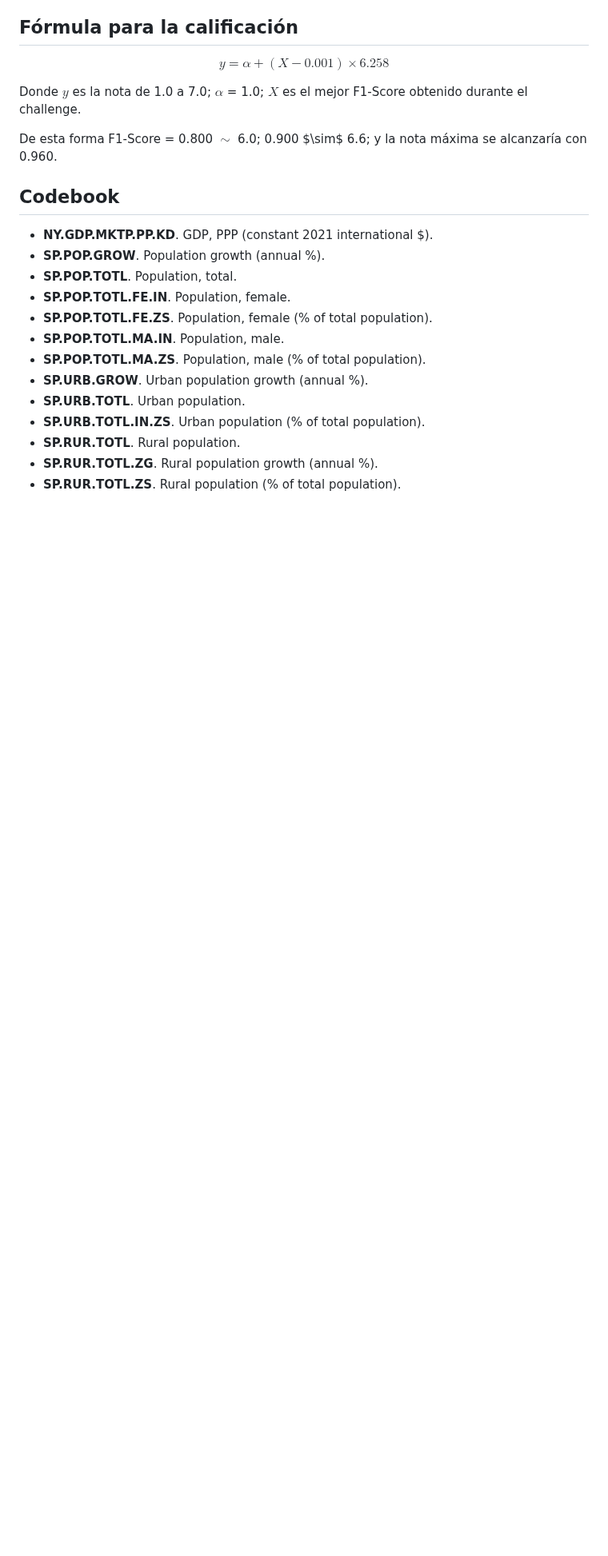
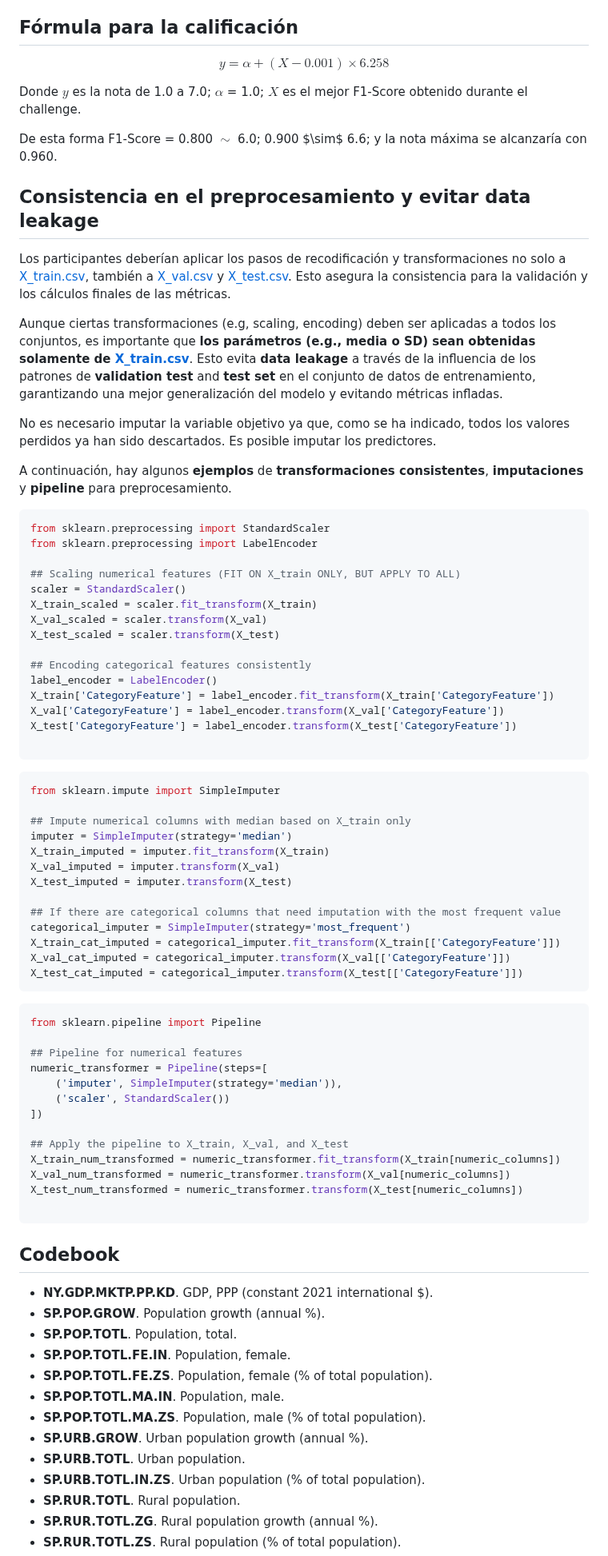
Before and after one commit to Doctorado-UDP/data-mining-2024, a Markdown page: prediction_challenge/README.md, the part around one of its changes. Shown at 80% size. Rendered like a GitHub page; blank space fills up the shorter version.

````diff
--- a/prediction_challenge/README.md
+++ b/prediction_challenge/README.md
@@ -43,6 +45,66 @@ $$y = \alpha + (X - 0.001) \times 6.258$$
 Donde $y$ es la nota de 1.0 a 7.0; $\alpha$ = 1.0; $X$ es el mejor F1-Score obtenido durante el challenge.
 
 De esta forma F1-Score = 0.800 $\sim$ 6.0; 0.900 \$\sim$ 6.6; y la nota máxima se alcanzaría con 0.960.
+
+## Consistencia en el preprocesamiento y evitar data leakage
+
+Los participantes deberían aplicar los pasos de recodificación y transformaciones no solo a [X_train.csv](https://github.com/Doctorado-UDP/data-mining-2024/blob/main/prediction_challenge/data/X_train.csv), también a [X_val.csv](https://github.com/Doctorado-UDP/data-mining-2024/blob/main/prediction_challenge/data/X_val.csv) y [X_test.csv](https://github.com/Doctorado-UDP/data-mining-2024/blob/main/prediction_challenge/data/X_test.csv). Esto asegura la consistencia para la validación y los cálculos finales de las métricas.
+
+Aunque ciertas transformaciones (e.g, scaling, encoding) deben ser aplicadas a todos los conjuntos, es importante que **los parámetros (e.g., media o SD) sean obtenidas solamente de [X_train.csv](https://github.com/Doctorado-UDP/data-mining-2024/blob/main/prediction_challenge/data/X_train.csv)**. Esto evita **data leakage** a través de la influencia de los patrones de **validation test** and **test set** en el conjunto de datos de entrenamiento, garantizando una mejor generalización del modelo y evitando métricas infladas.
+
+No es necesario imputar la variable objetivo ya que, como se ha indicado, todos los valores perdidos ya han sido descartados. Es posible imputar los predictores.
+
+A continuación, hay algunos **ejemplos** de **transformaciones consistentes**, **imputaciones** y **pipeline** para preprocesamiento.
+
+```python
+from sklearn.preprocessing import StandardScaler
+from sklearn.preprocessing import LabelEncoder
+
+## Scaling numerical features (FIT ON X_train ONLY, BUT APPLY TO ALL)
+scaler = StandardScaler()
+X_train_scaled = scaler.fit_transform(X_train)
+X_val_scaled = scaler.transform(X_val)
+X_test_scaled = scaler.transform(X_test)
+
+## Encoding categorical features consistently
+label_encoder = LabelEncoder()
+X_train['CategoryFeature'] = label_encoder.fit_transform(X_train['CategoryFeature'])
+X_val['CategoryFeature'] = label_encoder.transform(X_val['CategoryFeature'])
+X_test['CategoryFeature'] = label_encoder.transform(X_test['CategoryFeature'])
+
+```
+
+``` python
+from sklearn.impute import SimpleImputer
+
+## Impute numerical columns with median based on X_train only
+imputer = SimpleImputer(strategy='median')
+X_train_imputed = imputer.fit_transform(X_train)
+X_val_imputed = imputer.transform(X_val)
+X_test_imputed = imputer.transform(X_test)
+
+## If there are categorical columns that need imputation with the most frequent value
+categorical_imputer = SimpleImputer(strategy='most_frequent')
+X_train_cat_imputed = categorical_imputer.fit_transform(X_train[['CategoryFeature']])
+X_val_cat_imputed = categorical_imputer.transform(X_val[['CategoryFeature']])
+X_test_cat_imputed = categorical_imputer.transform(X_test[['CategoryFeature']])
+```
+
+```python
+from sklearn.pipeline import Pipeline
+
+## Pipeline for numerical features
+numeric_transformer = Pipeline(steps=[
+    ('imputer', SimpleImputer(strategy='median')),
+    ('scaler', StandardScaler())
+])
+
+## Apply the pipeline to X_train, X_val, and X_test
+X_train_num_transformed = numeric_transformer.fit_transform(X_train[numeric_columns])
+X_val_num_transformed = numeric_transformer.transform(X_val[numeric_columns])
+X_test_num_transformed = numeric_transformer.transform(X_test[numeric_columns])
+
+```
 
 ## Codebook
 
````
Also changed, not shown: other parts of prediction_challenge/README.md (+3 -1 lines).
